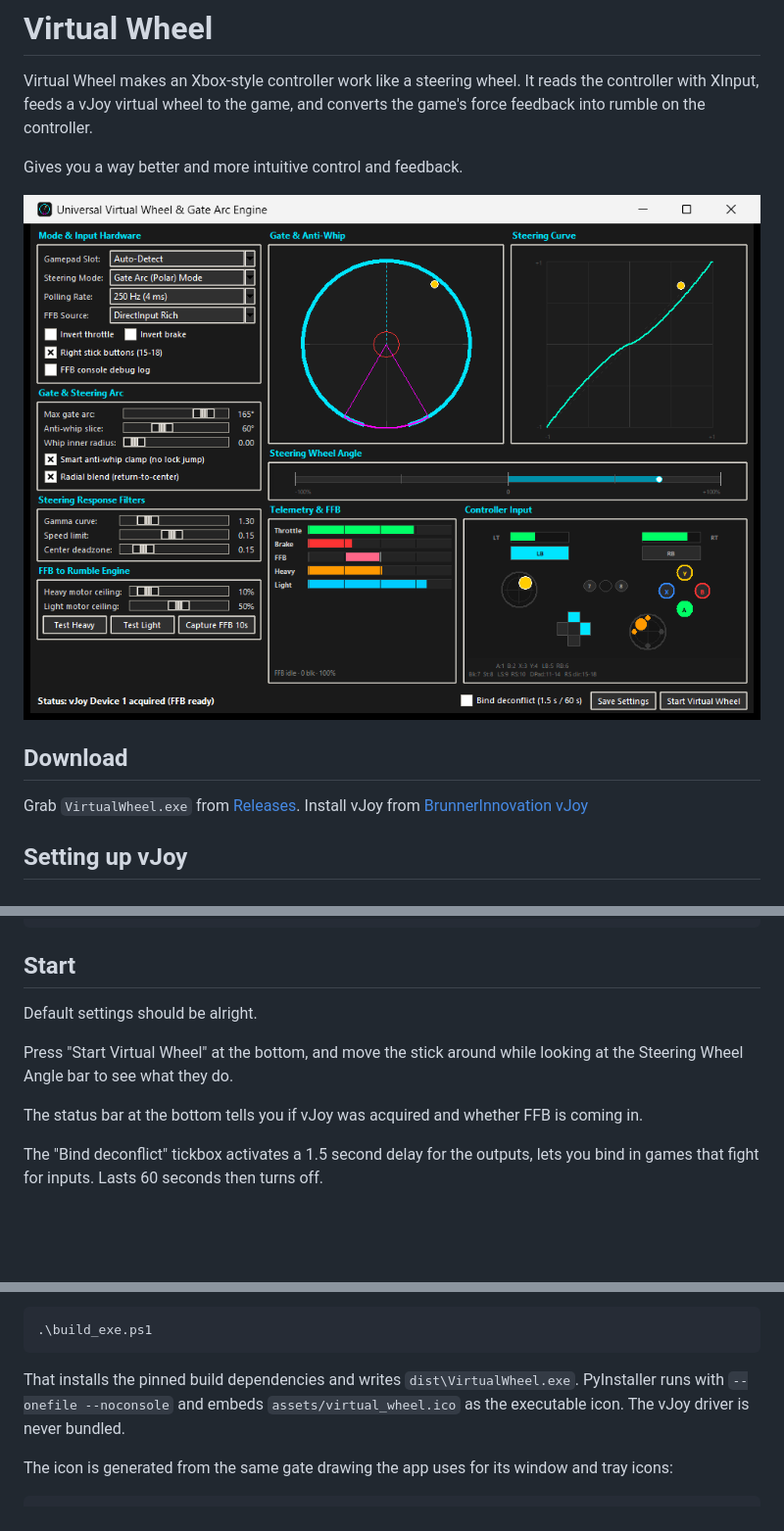
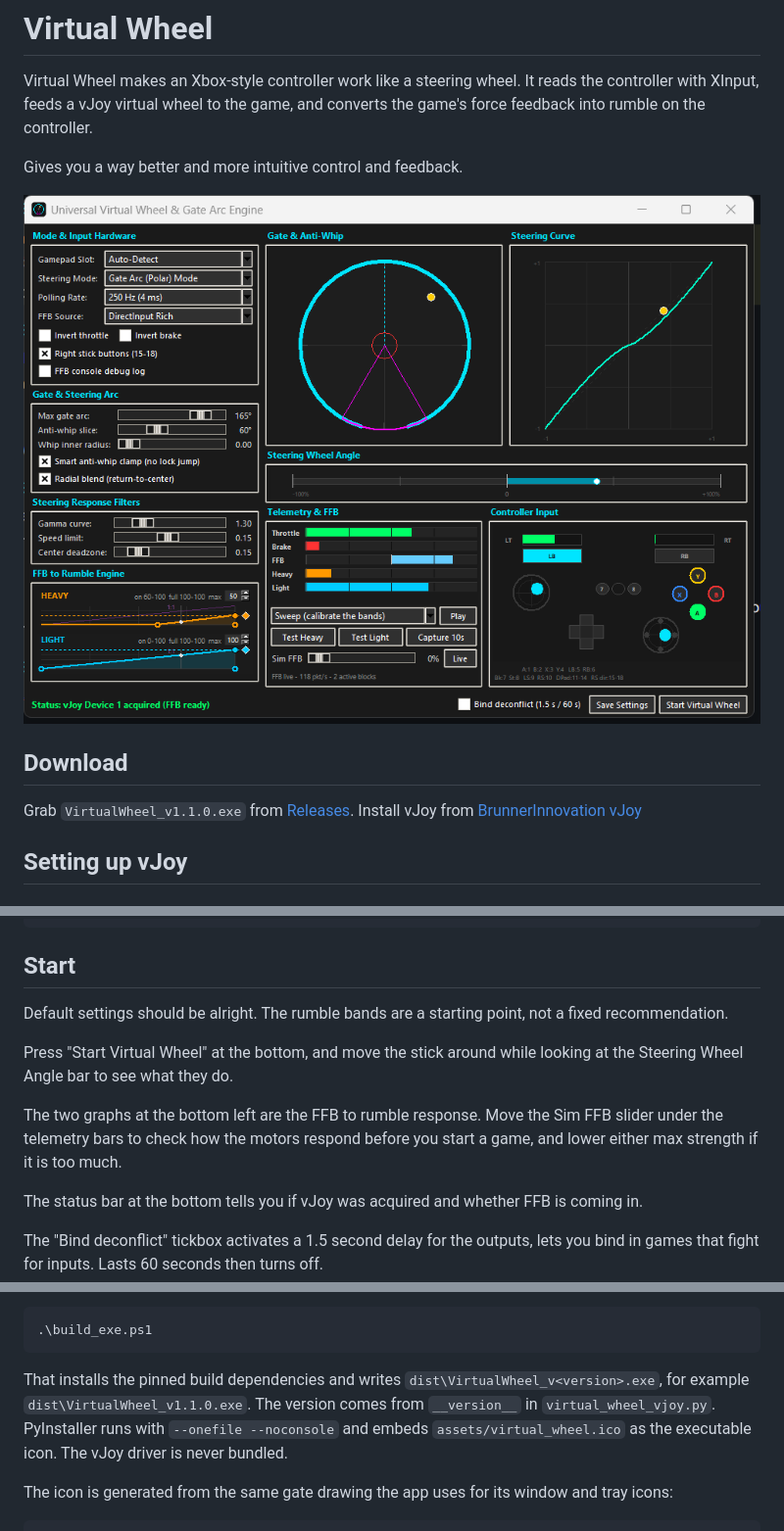
Before and after one commit to 1sad/virtual-wheel, a Markdown page: README.md, 3 parts joined by grey strips. Shown at 98% size. Drawn GitHub-style; pictures changed too: docs/virtual-wheel-ui.png; blank space fills up the shorter version.

````diff
--- a/README.md
+++ b/README.md
@@ -10,7 +10,7 @@ Gives you a way better and more intuitive control and feedback.
 
 ## Download
 
-Grab `VirtualWheel.exe` from
+Grab `VirtualWheel_v1.1.0.exe` from
 [Releases](https://github.com/1sad/virtual-wheel/releases/latest).
 Install vJoy from
 [BrunnerInnovation vJoy](https://github.com/BrunnerInnovation/vJoy/releases)
@@ -43,10 +43,15 @@ You can also do this from a command prompt:
 
 ## Start
 
-Default settings should be alright.
+Default settings should be alright. The rumble bands are a starting point,
+not a fixed recommendation.
 
 Press "Start Virtual Wheel" at the bottom, and move the stick around
 while looking at the Steering Wheel Angle bar to see what they do.
+
+The two graphs at the bottom left are the FFB to rumble response. Move the
+Sim FFB slider under the telemetry bars to check how the motors respond
+before you start a game, and lower either max strength if it is too much.
 
 The status bar at the bottom tells you if vJoy was acquired and whether FFB is
 coming in.
@@ -211,8 +246,10 @@ To build the EXE:
 .\build_exe.ps1
 ```
 
-That installs the pinned build dependencies and writes `dist\VirtualWheel.exe`.
-PyInstaller runs with `--onefile --noconsole` and embeds
+That installs the pinned build dependencies and writes
+`dist\VirtualWheel_v<version>.exe`, for example
+`dist\VirtualWheel_v1.1.0.exe`. The version comes from `__version__` in
+`virtual_wheel_vjoy.py`. PyInstaller runs with `--onefile --noconsole` and embeds
 `assets/virtual_wheel.ico` as the executable icon. The vJoy driver is never
 bundled.
 
````
Also changed, not shown: other parts of README.md (+42 -12 lines), 4 other files.
